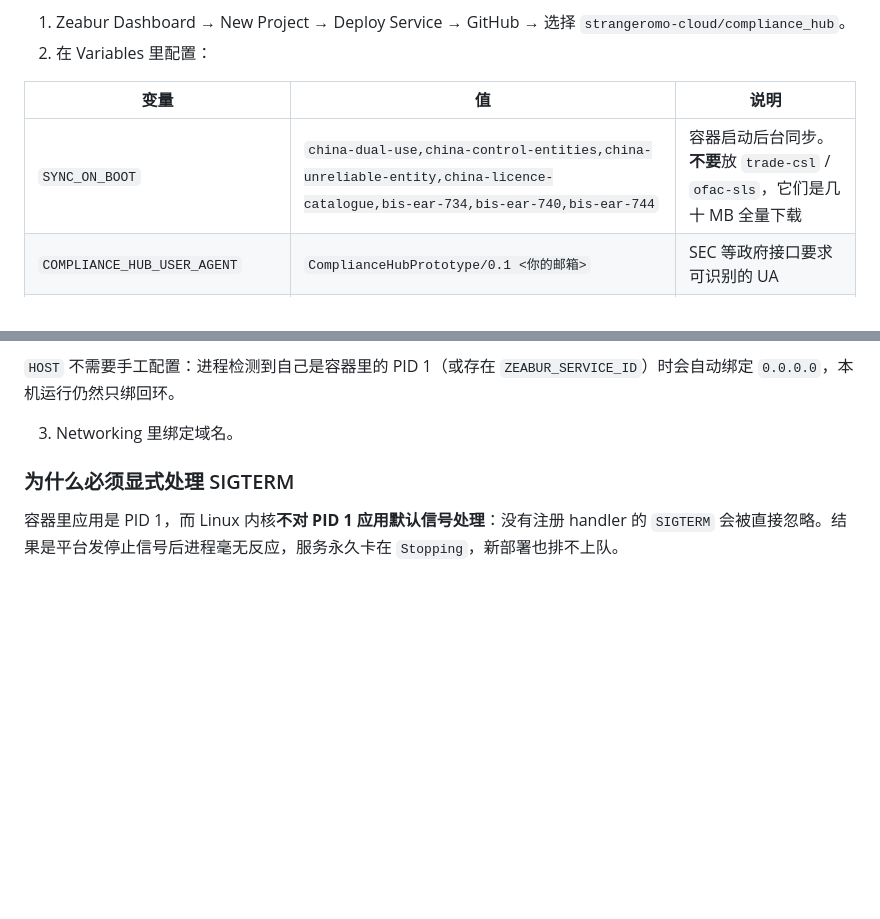
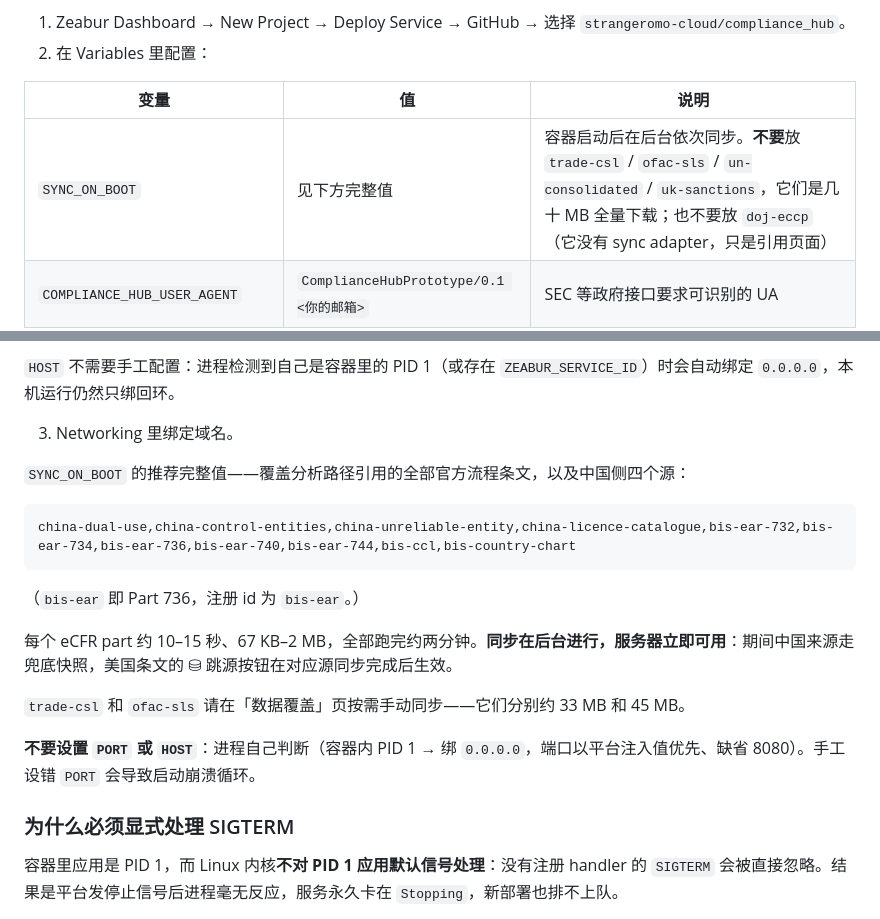
Before and after one commit to strangeromo-cloud/compliance_hub, a Markdown page: README.md, 2 parts joined by grey strips. Rendered like a GitHub page; blank space fills up the shorter version.

Commit message:
Document the recommended boot-sync set, and what must not be in it
The list omitted the provisions the analysis path now cites, so the jump-to-source
button on those steps had nothing to open. It also has to say what does not belong:
doj-eccp has no sync adapter and only ever logs a failure, the four full-download
lists are tens of megabytes, and setting PORT by hand is what caused the crash loop.

Records the measured cost per part so the two-minute background sync is expected
rather than alarming.

Co-Authored-By: Claude Opus 5 <noreply@anthropic.com>

````diff
--- a/README.md
+++ b/README.md
@@ -97,7 +97,7 @@ npm run start:env
 
 | 变量 | 值 | 说明 |
 |---|---|---|
-| `SYNC_ON_BOOT` | `china-dual-use,china-control-entities,china-unreliable-entity,china-licence-catalogue,bis-ear-734,bis-ear-740,bis-ear-744` | 容器启动后台同步。**不要**放 `trade-csl` / `ofac-sls`，它们是几十 MB 全量下载 |
+| `SYNC_ON_BOOT` | 见下方完整值 | 容器启动后在后台依次同步。**不要**放 `trade-csl` / `ofac-sls` / `un-consolidated` / `uk-sanctions`，它们是几十 MB 全量下载；也不要放 `doj-eccp`（它没有 sync adapter，只是引用页面） |
 | `COMPLIANCE_HUB_USER_AGENT` | `ComplianceHubPrototype/0.1 <你的邮箱>` | SEC 等政府接口要求可识别的 UA |
 | `OPENAI_API_KEY` / `OPENAI_BASE_URL` / `OPENAI_MODEL` | 你的模型配置 | 配置后页面自动进入实时模型模式，使用者不必再自己填 Key |
 | `ACCESS_PASSWORD` | 自定义口令 | **配置了服务器侧 Key 就应该同时配这个**，见下 |
@@ -105,6 +105,20 @@ npm run start:env
 `HOST` 不需要手工配置：进程检测到自己是容器里的 PID 1（或存在 `ZEABUR_SERVICE_ID`）时会自动绑定 `0.0.0.0`，本机运行仍然只绑回环。
 
 3. Networking 里绑定域名。
+
+`SYNC_ON_BOOT` 的推荐完整值——覆盖分析路径引用的全部官方流程条文，以及中国侧四个源：
+
+```
+china-dual-use,china-control-entities,china-unreliable-entity,china-licence-catalogue,bis-ear-732,bis-ear-734,bis-ear-736,bis-ear-740,bis-ear-744,bis-ccl,bis-country-chart
+```
+
+（`bis-ear` 即 Part 736，注册 id 为 `bis-ear`。）
+
+每个 eCFR part 约 10–15 秒、67 KB–2 MB，全部跑完约两分钟。**同步在后台进行，服务器立即可用**：期间中国来源走兜底快照，美国条文的 ⛁ 跳源按钮在对应源同步完成后生效。
+
+`trade-csl` 和 `ofac-sls` 请在「数据覆盖」页按需手动同步——它们分别约 33 MB 和 45 MB。
+
+**不要设置 `PORT` 或 `HOST`**：进程自己判断（容器内 PID 1 → 绑 `0.0.0.0`，端口以平台注入值优先、缺省 8080）。手工设错 `PORT` 会导致启动崩溃循环。
 
 ### 为什么必须显式处理 SIGTERM
 
````
